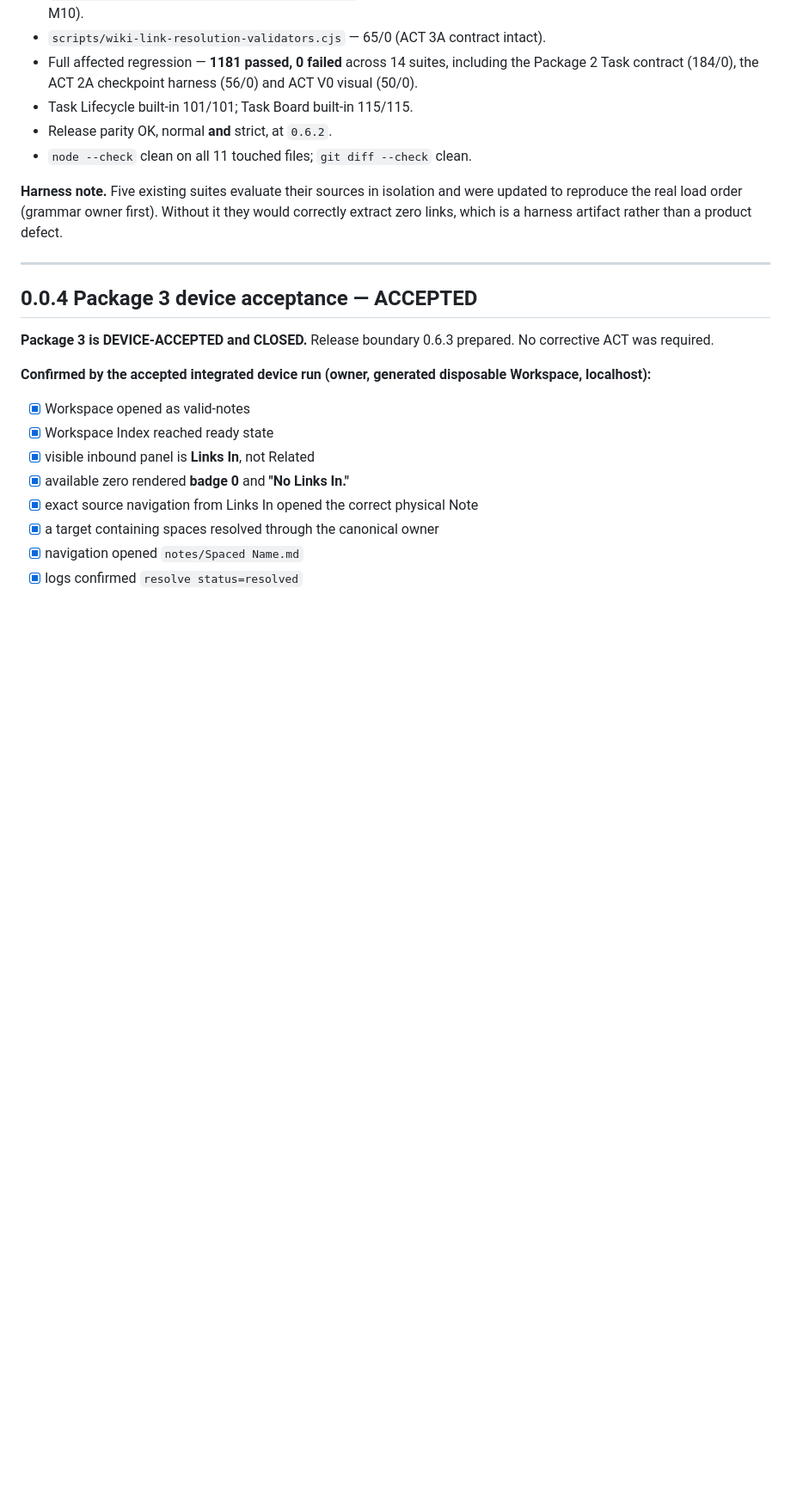
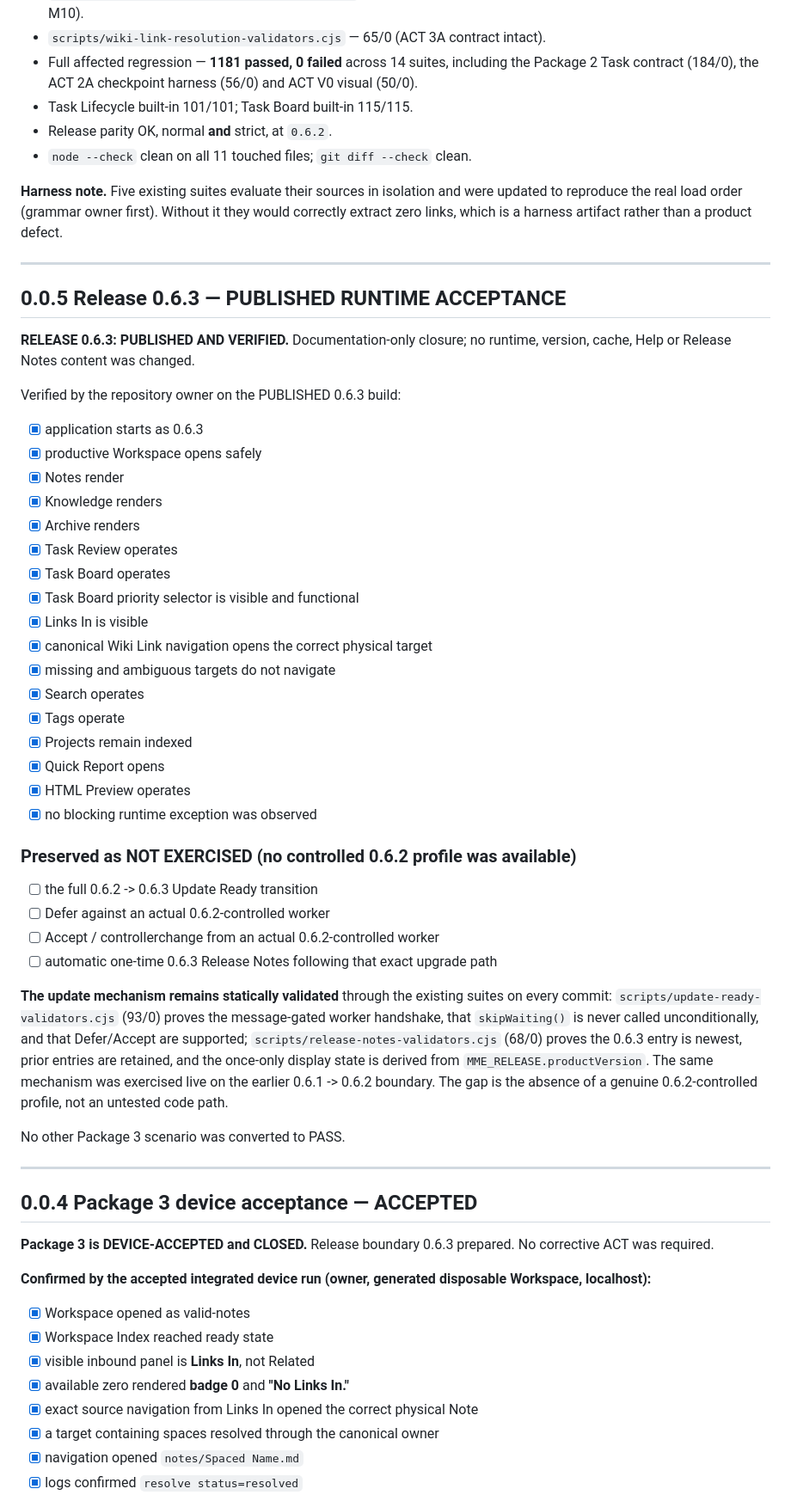
Before and after one commit to depaulo/MarkmapEditor, a Markdown page: VERIFY.md, the part around one of its changes. Shown at 86% size. GitHub-like rendering; blank space fills up the shorter version.

Commit message:
docs: record published 0.6.3 runtime acceptance

```diff
--- a/VERIFY.md
+++ b/VERIFY.md
@@ -275,6 +275,51 @@ a product defect.
 
 ---
 
+## 0.0.5 Release 0.6.3 — PUBLISHED RUNTIME ACCEPTANCE
+
+**RELEASE 0.6.3: PUBLISHED AND VERIFIED.** Documentation-only closure; no
+runtime, version, cache, Help or Release Notes content was changed.
+
+Verified by the repository owner on the PUBLISHED 0.6.3 build:
+
+- [x] application starts as 0.6.3
+- [x] productive Workspace opens safely
+- [x] Notes render
+- [x] Knowledge renders
+- [x] Archive renders
+- [x] Task Review operates
+- [x] Task Board operates
+- [x] Task Board priority selector is visible and functional
+- [x] Links In is visible
+- [x] canonical Wiki Link navigation opens the correct physical target
+- [x] missing and ambiguous targets do not navigate
+- [x] Search operates
+- [x] Tags operate
+- [x] Projects remain indexed
+- [x] Quick Report opens
+- [x] HTML Preview operates
+- [x] no blocking runtime exception was observed
+
+### Preserved as NOT EXERCISED (no controlled 0.6.2 profile was available)
+
+- [ ] the full 0.6.2 -> 0.6.3 Update Ready transition
+- [ ] Defer against an actual 0.6.2-controlled worker
+- [ ] Accept / controllerchange from an actual 0.6.2-controlled worker
+- [ ] automatic one-time 0.6.3 Release Notes following that exact upgrade path
+
+**The update mechanism remains statically validated** through the existing
+suites on every commit: `scripts/update-ready-validators.cjs` (93/0) proves the
+message-gated worker handshake, that `skipWaiting()` is never called
+unconditionally, and that Defer/Accept are supported; `scripts/release-notes-validators.cjs`
+(68/0) proves the 0.6.3 entry is newest, prior entries are retained, and the
+once-only display state is derived from `MME_RELEASE.productVersion`. The same
+mechanism was exercised live on the earlier 0.6.1 -> 0.6.2 boundary. The gap is
+the absence of a genuine 0.6.2-controlled profile, not an untested code path.
+
+No other Package 3 scenario was converted to PASS.
+
+---
+
 ## 0.0.4 Package 3 device acceptance — ACCEPTED
 
 **Package 3 is DEVICE-ACCEPTED and CLOSED.** Release boundary 0.6.3 prepared.
```
Also changed, not shown: other parts of VERIFY.md (+6 -5 lines), STATUS.md (+34 -5 lines).
